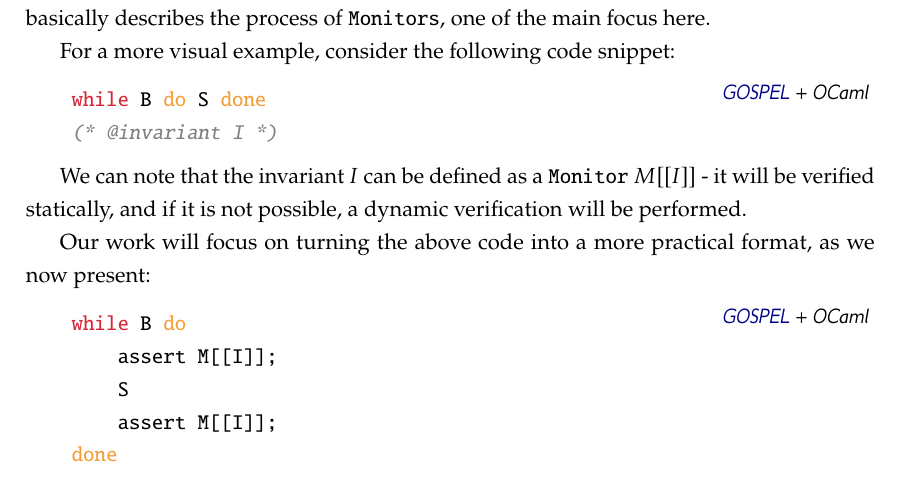
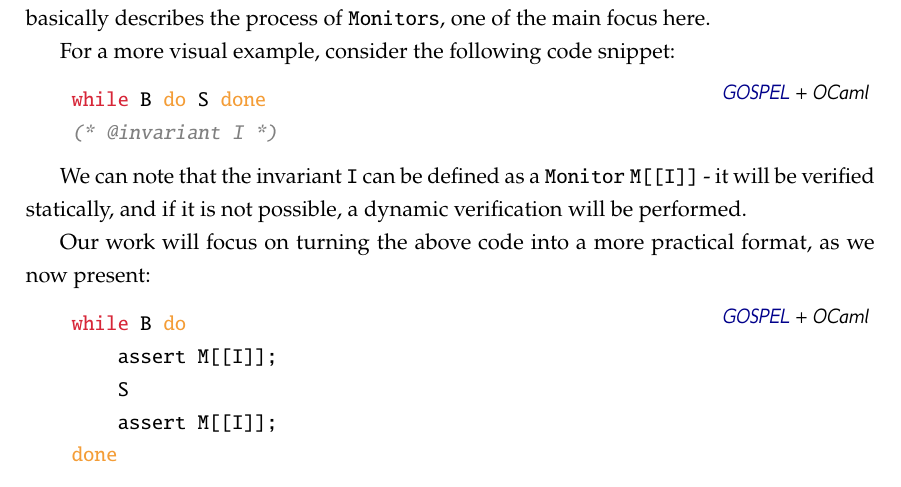
Before and after one commit to gpeduarte/my-thesis, a LaTeX thesis (template.tex, which reads Chapters/chapter1.tex): part of page 11 of 26, cut so that both start at the same text. Compiled offline with pdfLaTeX.

Commit message:
Update Chapter 1

```diff
--- a/Chapters/chapter1.tex
+++ b/Chapters/chapter1.tex
@@ -76,7 +76,7 @@ For a more visual example, consider the following code snippet:
     (* @invariant I *)
 \end{gospel}
 
-We can note that the invariant $I$ can be defined as a \monitor $M[[I]]$ - it will be verified statically,
+We can note that the invariant \gosp{I} can be defined as a \monitor \gosp{M[[I]]} - it will be verified statically,
 and if it is not possible, a dynamic verification will be performed.
 
 Our work will focus on turning the above code into a more practical format, as we now present:
```
